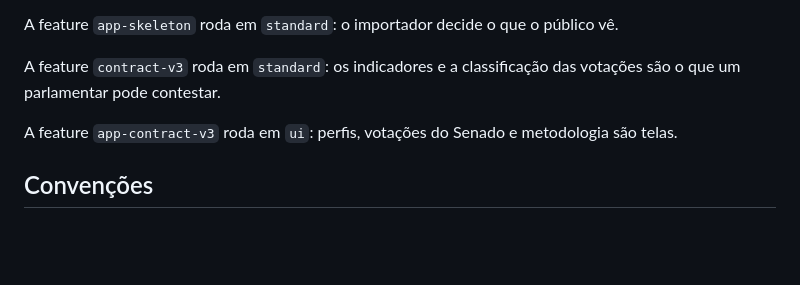
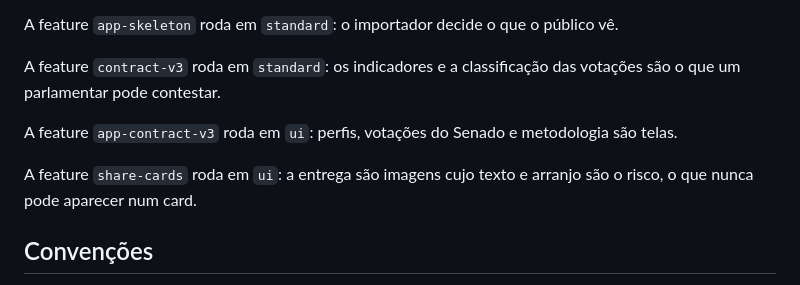
Before and after one commit to augusto-dmh/mandato-aberto, a Markdown page: AGENTS.md, the part around the change. Drawn GitHub-style; blank space fills up the shorter version.

```diff
--- a/AGENTS.md
+++ b/AGENTS.md
@@ -27,6 +27,8 @@ A feature `contract-v3` roda em `standard`: os indicadores e a classificação d
 
 A feature `app-contract-v3` roda em `ui`: perfis, votações do Senado e metodologia são telas.
 
+A feature `share-cards` roda em `ui`: a entrega são imagens cujo texto e arranjo são o risco, o que nunca pode aparecer num card.
+
 ## Convenções
 
 - Código, commits, branches, nomes de arquivo e identificadores em inglês. Copy do site, documentos de pesquisa e corpo de PR em português. Artefatos em `.specs/` em inglês.
```
Also changed, not shown: 1 other file.
